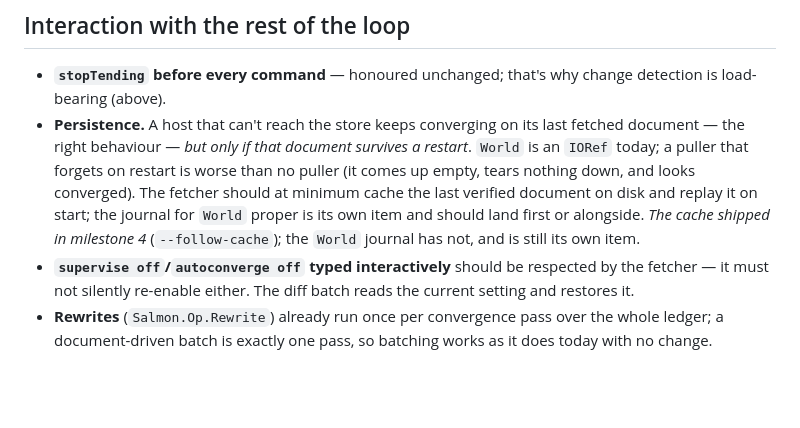
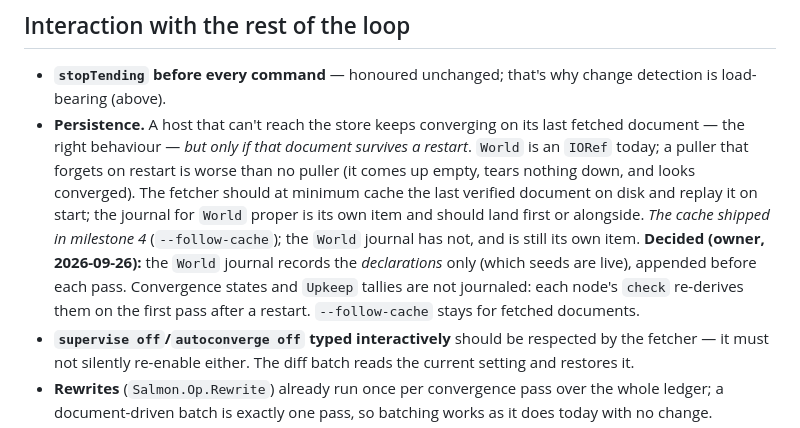
Before and after one commit to lucasdicioccio/salmon, a Markdown page: specs/pull-mode.md, the part around the change. GitHub-like rendering; blank space fills up the shorter version.

Commit message:
specs/pull-mode: decide what the World journal persists
Co-Authored-By: Claude Sonnet 5 <noreply@anthropic.com>

```diff
--- a/specs/pull-mode.md
+++ b/specs/pull-mode.md
@@ -329,6 +329,10 @@ zero".
   its own item and should land first or alongside.
   *The cache shipped in milestone 4* (`--follow-cache`); the `World` journal
   has not, and is still its own item.
+  **Decided (owner, 2026-09-26):** the `World` journal records the *declarations*
+  only (which seeds are live), appended before each pass. Convergence states and
+  `Upkeep` tallies are not journaled: each node's `check` re-derives them on the
+  first pass after a restart. `--follow-cache` stays for fetched documents.
 - **`supervise off`/`autoconverge off` typed interactively** should be
   respected by the fetcher — it must not silently re-enable either. The diff
   batch reads the current setting and restores it.
```
